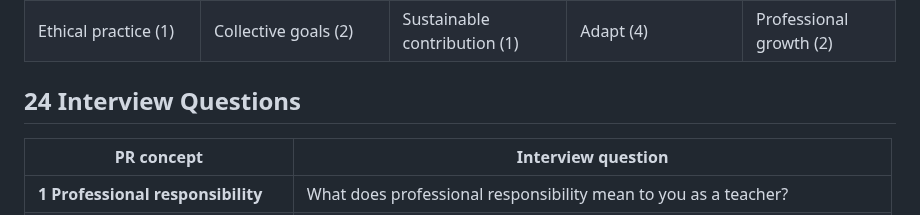
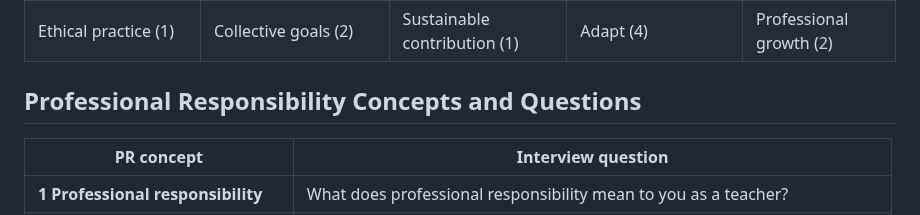
Before and after one commit to ronandownes/education, a Markdown page: _includes/pr-interview-1.md, the part around the change. Drawn GitHub-style.

Commit message:
Rename professional responsibility concepts section

```diff
--- a/_includes/pr-interview-1.md
+++ b/_includes/pr-interview-1.md
@@ -15,7 +15,7 @@
 | Reliability (4) | Line management (1) | Resource development (3) | Review (5) | School community (2) |
 | Ethical practice (1) | Collective goals (2) | Sustainable contribution (1) | Adapt (4) | Professional growth (2) |
 
-## 24 Interview Questions
+## Professional Responsibility Concepts and Questions
 
 | **PR concept** | **Interview question** |
 |---|---|
```
